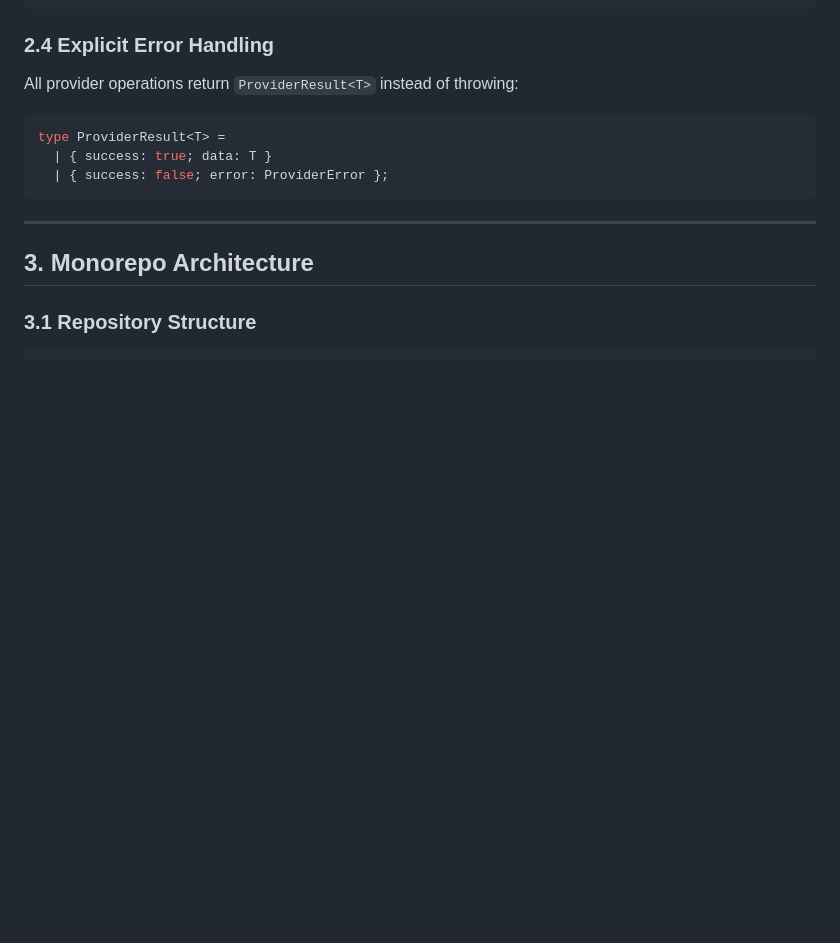
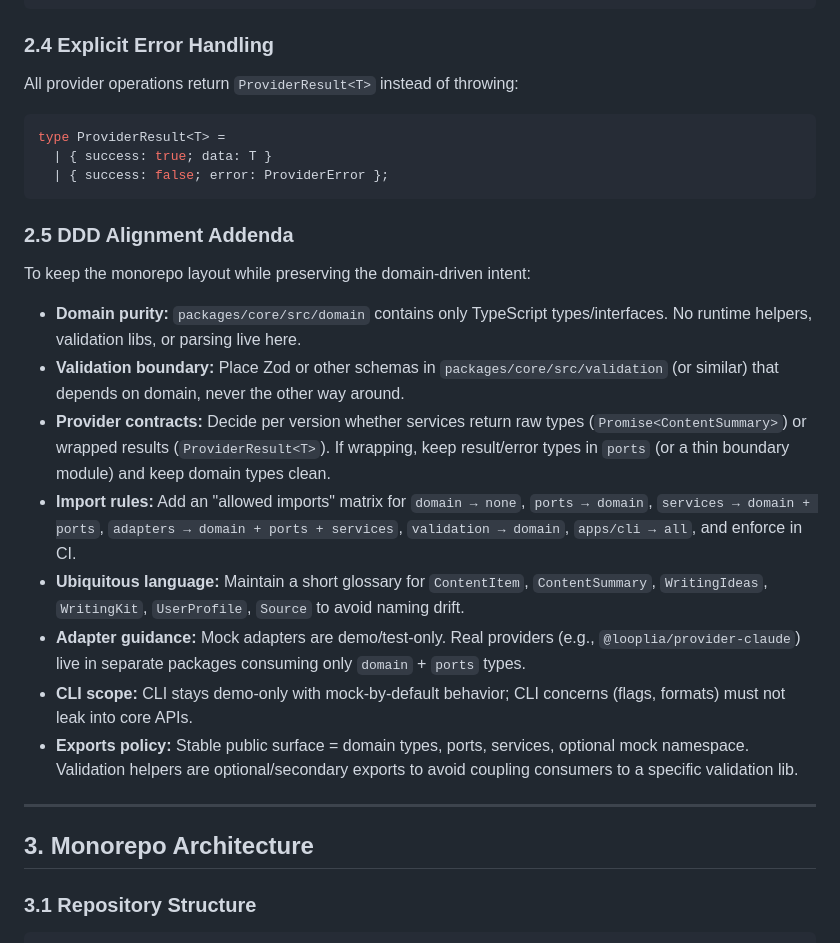
Before and after one commit to memorysaver/looplia-core, a Markdown page: docs/DESIGN-0.1.md, the part around the change. Rendered like a GitHub page; blank space fills up the shorter version.

Commit message:
docs: add DDD alignment addenda
Add section 2.5 with domain-driven design guidelines:
- Domain purity rules (types only, no runtime helpers)
- Validation boundary placement
- Provider contract decisions
- Import rules matrix for layer enforcement
- Ubiquitous language glossary requirement
- Adapter guidance for mock vs real providers
- CLI scope constraints
- Exports policy for stable public surface

🤖 Generated with [Claude Code](https://claude.com/claude-code)

Co-Authored-By: Claude <noreply@anthropic.com>

````diff
--- a/docs/DESIGN-0.1.md
+++ b/docs/DESIGN-0.1.md
@@ -136,6 +136,19 @@ type ProviderResult<T> =
   | { success: true; data: T }
   | { success: false; error: ProviderError };
 ```
+
+### 2.5 DDD Alignment Addenda
+
+To keep the monorepo layout while preserving the domain-driven intent:
+
+- **Domain purity:** `packages/core/src/domain` contains only TypeScript types/interfaces. No runtime helpers, validation libs, or parsing live here.
+- **Validation boundary:** Place Zod or other schemas in `packages/core/src/validation` (or similar) that depends on domain, never the other way around.
+- **Provider contracts:** Decide per version whether services return raw types (`Promise<ContentSummary>`) or wrapped results (`ProviderResult<T>`). If wrapping, keep result/error types in `ports` (or a thin boundary module) and keep domain types clean.
+- **Import rules:** Add an "allowed imports" matrix for `domain → none`, `ports → domain`, `services → domain + ports`, `adapters → domain + ports + services`, `validation → domain`, `apps/cli → all`, and enforce in CI.
+- **Ubiquitous language:** Maintain a short glossary for `ContentItem`, `ContentSummary`, `WritingIdeas`, `WritingKit`, `UserProfile`, `Source` to avoid naming drift.
+- **Adapter guidance:** Mock adapters are demo/test-only. Real providers (e.g., `@looplia/provider-claude`) live in separate packages consuming only `domain` + `ports` types.
+- **CLI scope:** CLI stays demo-only with mock-by-default behavior; CLI concerns (flags, formats) must not leak into core APIs.
+- **Exports policy:** Stable public surface = domain types, ports, services, optional mock namespace. Validation helpers are optional/secondary exports to avoid coupling consumers to a specific validation lib.
 
 ---
 
````
